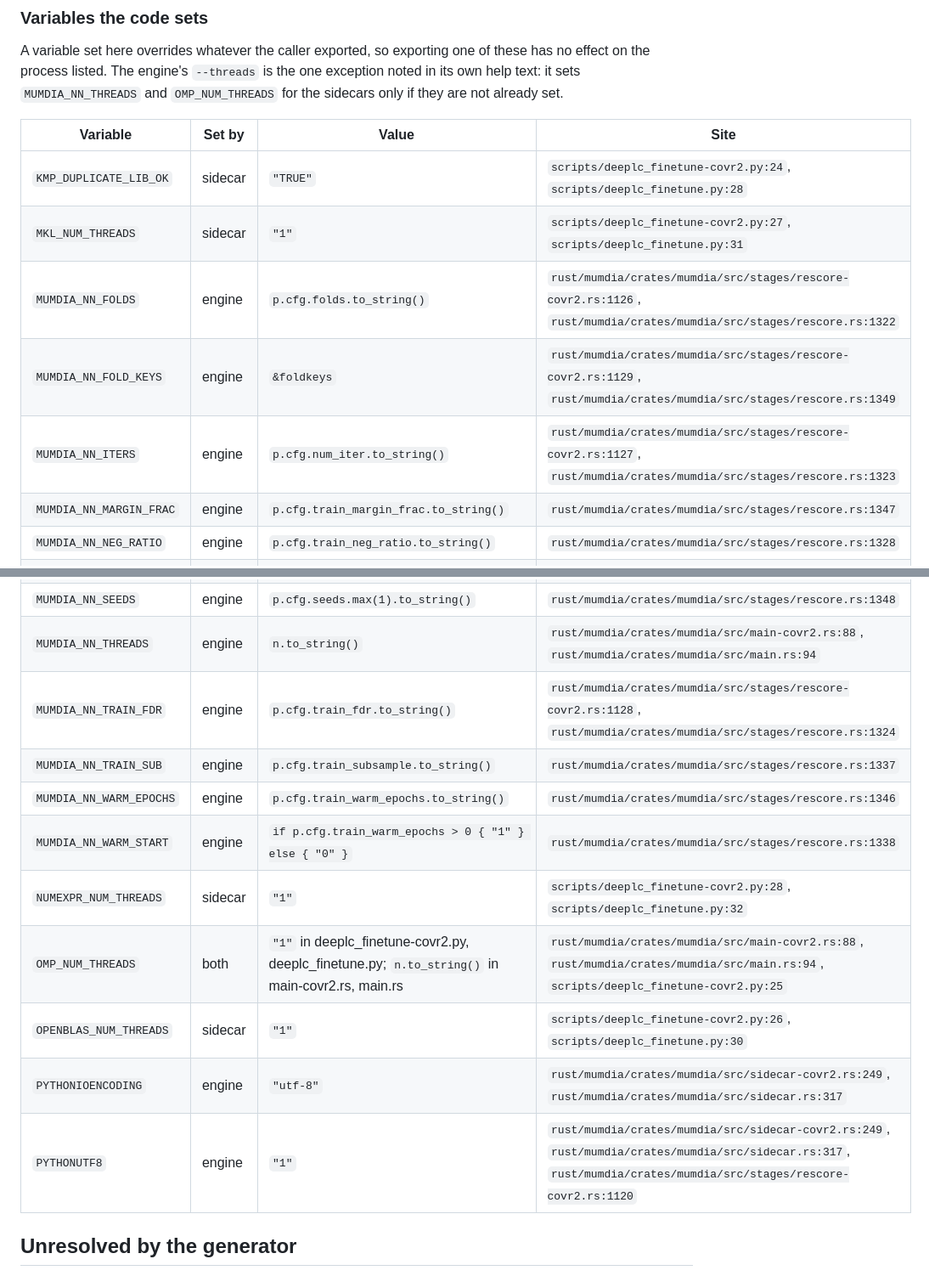
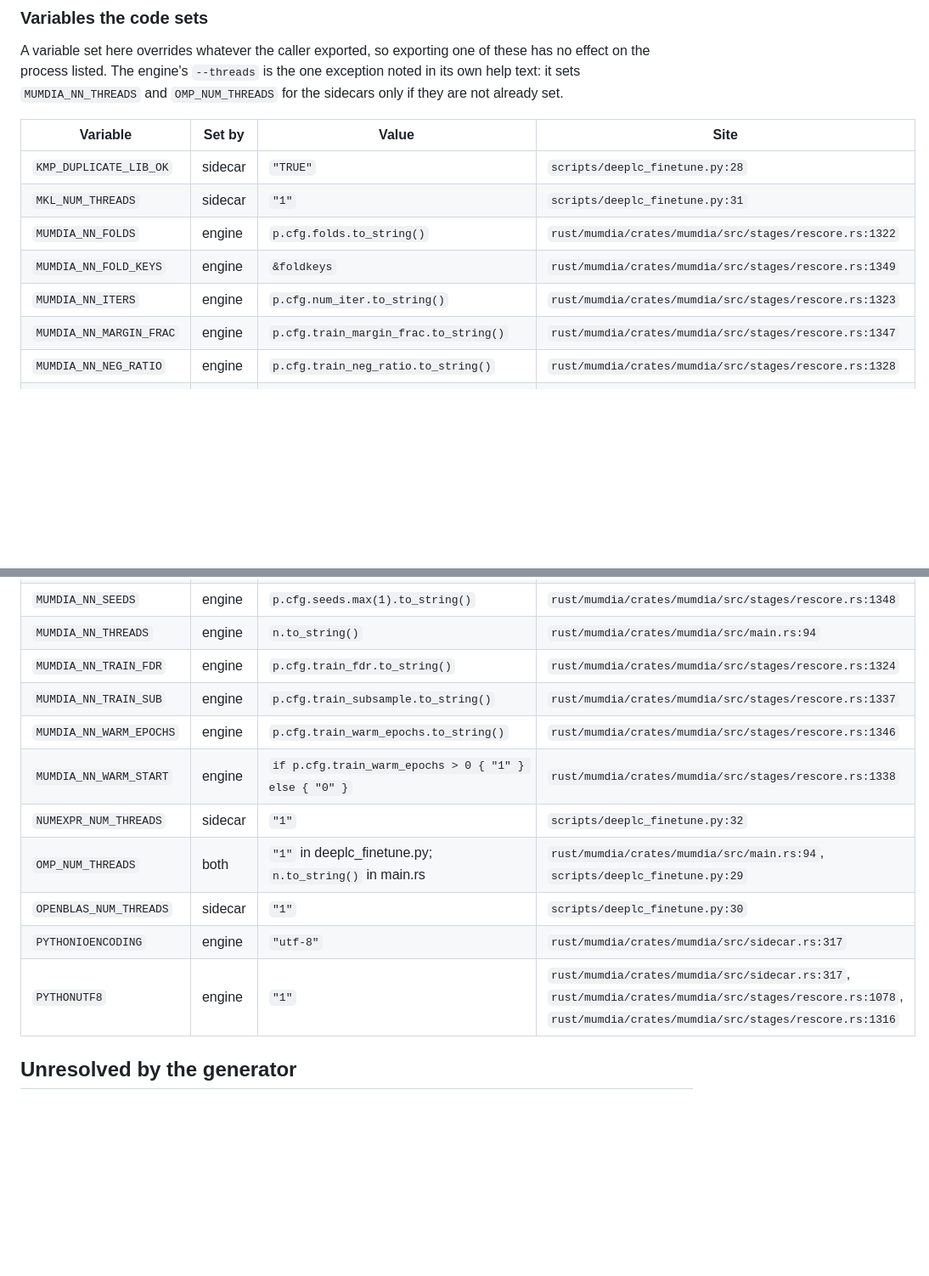
Before and after one commit to CompOmics/MuMDIA, a Markdown page: docs/24_config_reference.md, 2 parts joined by grey strips. Shown at 85% size. Rendered like a GitHub page; blank space fills up the shorter version.

```diff
--- a/docs/24_config_reference.md
+++ b/docs/24_config_reference.md
@@ -755,25 +755,25 @@ one exception noted in its own help text: it sets `MUMDIA_NN_THREADS` and
 
 | Variable | Set by | Value | Site |
 |---|---|---|---|
-| `KMP_DUPLICATE_LIB_OK` | sidecar | `"TRUE"` | `scripts/deeplc_finetune-covr2.py:24`, `scripts/deeplc_finetune.py:28` |
-| `MKL_NUM_THREADS` | sidecar | `"1"` | `scripts/deeplc_finetune-covr2.py:27`, `scripts/deeplc_finetune.py:31` |
-| `MUMDIA_NN_FOLDS` | engine | `p.cfg.folds.to_string()` | `rust/mumdia/crates/mumdia/src/stages/rescore-covr2.rs:1126`, `rust/mumdia/crates/mumdia/src/stages/rescore.rs:1322` |
-| `MUMDIA_NN_FOLD_KEYS` | engine | `&foldkeys` | `rust/mumdia/crates/mumdia/src/stages/rescore-covr2.rs:1129`, `rust/mumdia/crates/mumdia/src/stages/rescore.rs:1349` |
-| `MUMDIA_NN_ITERS` | engine | `p.cfg.num_iter.to_string()` | `rust/mumdia/crates/mumdia/src/stages/rescore-covr2.rs:1127`, `rust/mumdia/crates/mumdia/src/stages/rescore.rs:1323` |
+| `KMP_DUPLICATE_LIB_OK` | sidecar | `"TRUE"` | `scripts/deeplc_finetune.py:28` |
+| `MKL_NUM_THREADS` | sidecar | `"1"` | `scripts/deeplc_finetune.py:31` |
+| `MUMDIA_NN_FOLDS` | engine | `p.cfg.folds.to_string()` | `rust/mumdia/crates/mumdia/src/stages/rescore.rs:1322` |
+| `MUMDIA_NN_FOLD_KEYS` | engine | `&foldkeys` | `rust/mumdia/crates/mumdia/src/stages/rescore.rs:1349` |
+| `MUMDIA_NN_ITERS` | engine | `p.cfg.num_iter.to_string()` | `rust/mumdia/crates/mumdia/src/stages/rescore.rs:1323` |
 | `MUMDIA_NN_MARGIN_FRAC` | engine | `p.cfg.train_margin_frac.to_string()` | `rust/mumdia/crates/mumdia/src/stages/rescore.rs:1347` |
 | `MUMDIA_NN_NEG_RATIO` | engine | `p.cfg.train_neg_ratio.to_string()` | `rust/mumdia/crates/mumdia/src/stages/rescore.rs:1328` |
 | `MUMDIA_NN_NEG_SELECT` | engine | `match p.cfg.train_neg_select { mumdia_core::config::NegSelect::Random => "random", mumdia_core::config::NegSelect::Margin => "margin", mumdia_core::config::NegSelect::Hybrid => "hybrid", }` | `rust/mumdia/crates/mumdia/src/stages/rescore.rs:1329` |
 | `MUMDIA_NN_SEEDS` | engine | `p.cfg.seeds.max(1).to_string()` | `rust/mumdia/crates/mumdia/src/stages/rescore.rs:1348` |
-| `MUMDIA_NN_THREADS` | engine | `n.to_string()` | `rust/mumdia/crates/mumdia/src/main-covr2.rs:88`, `rust/mumdia/crates/mumdia/src/main.rs:94` |
-| `MUMDIA_NN_TRAIN_FDR` | engine | `p.cfg.train_fdr.to_string()` | `rust/mumdia/crates/mumdia/src/stages/rescore-covr2.rs:1128`, `rust/mumdia/crates/mumdia/src/stages/rescore.rs:1324` |
+| `MUMDIA_NN_THREADS` | engine | `n.to_string()` | `rust/mumdia/crates/mumdia/src/main.rs:94` |
+| `MUMDIA_NN_TRAIN_FDR` | engine | `p.cfg.train_fdr.to_string()` | `rust/mumdia/crates/mumdia/src/stages/rescore.rs:1324` |
 | `MUMDIA_NN_TRAIN_SUB` | engine | `p.cfg.train_subsample.to_string()` | `rust/mumdia/crates/mumdia/src/stages/rescore.rs:1337` |
 | `MUMDIA_NN_WARM_EPOCHS` | engine | `p.cfg.train_warm_epochs.to_string()` | `rust/mumdia/crates/mumdia/src/stages/rescore.rs:1346` |
 | `MUMDIA_NN_WARM_START` | engine | `if p.cfg.train_warm_epochs > 0 { "1" } else { "0" }` | `rust/mumdia/crates/mumdia/src/stages/rescore.rs:1338` |
-| `NUMEXPR_NUM_THREADS` | sidecar | `"1"` | `scripts/deeplc_finetune-covr2.py:28`, `scripts/deeplc_finetune.py:32` |
-| `OMP_NUM_THREADS` | both | `"1"` in deeplc_finetune-covr2.py, deeplc_finetune.py; `n.to_string()` in main-covr2.rs, main.rs | `rust/mumdia/crates/mumdia/src/main-covr2.rs:88`, `rust/mumdia/crates/mumdia/src/main.rs:94`, `scripts/deeplc_finetune-covr2.py:25` |
-| `OPENBLAS_NUM_THREADS` | sidecar | `"1"` | `scripts/deeplc_finetune-covr2.py:26`, `scripts/deeplc_finetune.py:30` |
-| `PYTHONIOENCODING` | engine | `"utf-8"` | `rust/mumdia/crates/mumdia/src/sidecar-covr2.rs:249`, `rust/mumdia/crates/mumdia/src/sidecar.rs:317` |
-| `PYTHONUTF8` | engine | `"1"` | `rust/mumdia/crates/mumdia/src/sidecar-covr2.rs:249`, `rust/mumdia/crates/mumdia/src/sidecar.rs:317`, `rust/mumdia/crates/mumdia/src/stages/rescore-covr2.rs:1120` |
+| `NUMEXPR_NUM_THREADS` | sidecar | `"1"` | `scripts/deeplc_finetune.py:32` |
+| `OMP_NUM_THREADS` | both | `"1"` in deeplc_finetune.py; `n.to_string()` in main.rs | `rust/mumdia/crates/mumdia/src/main.rs:94`, `scripts/deeplc_finetune.py:29` |
+| `OPENBLAS_NUM_THREADS` | sidecar | `"1"` | `scripts/deeplc_finetune.py:30` |
+| `PYTHONIOENCODING` | engine | `"utf-8"` | `rust/mumdia/crates/mumdia/src/sidecar.rs:317` |
+| `PYTHONUTF8` | engine | `"1"` | `rust/mumdia/crates/mumdia/src/sidecar.rs:317`, `rust/mumdia/crates/mumdia/src/stages/rescore.rs:1078`, `rust/mumdia/crates/mumdia/src/stages/rescore.rs:1316` |
 
 ## Unresolved by the generator
 
```
Also changed, not shown: other parts of docs/24_config_reference.md (+41 -41 lines).
